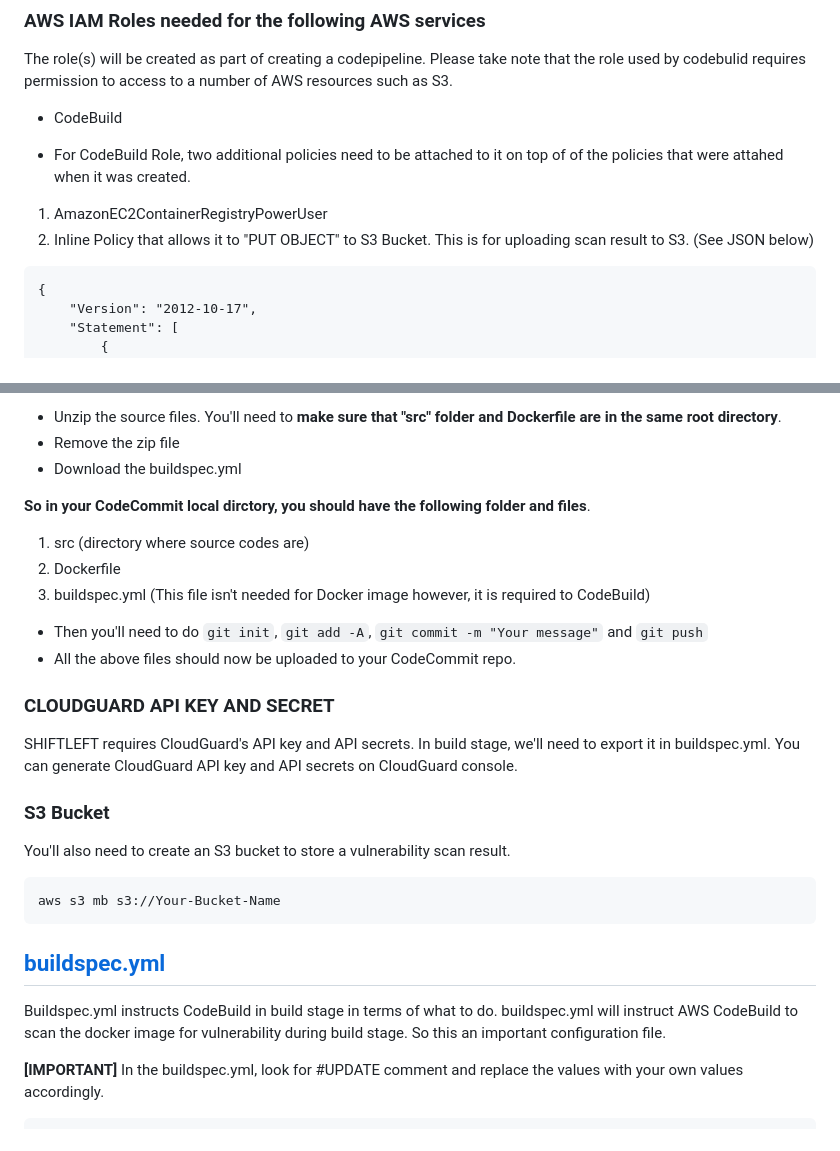
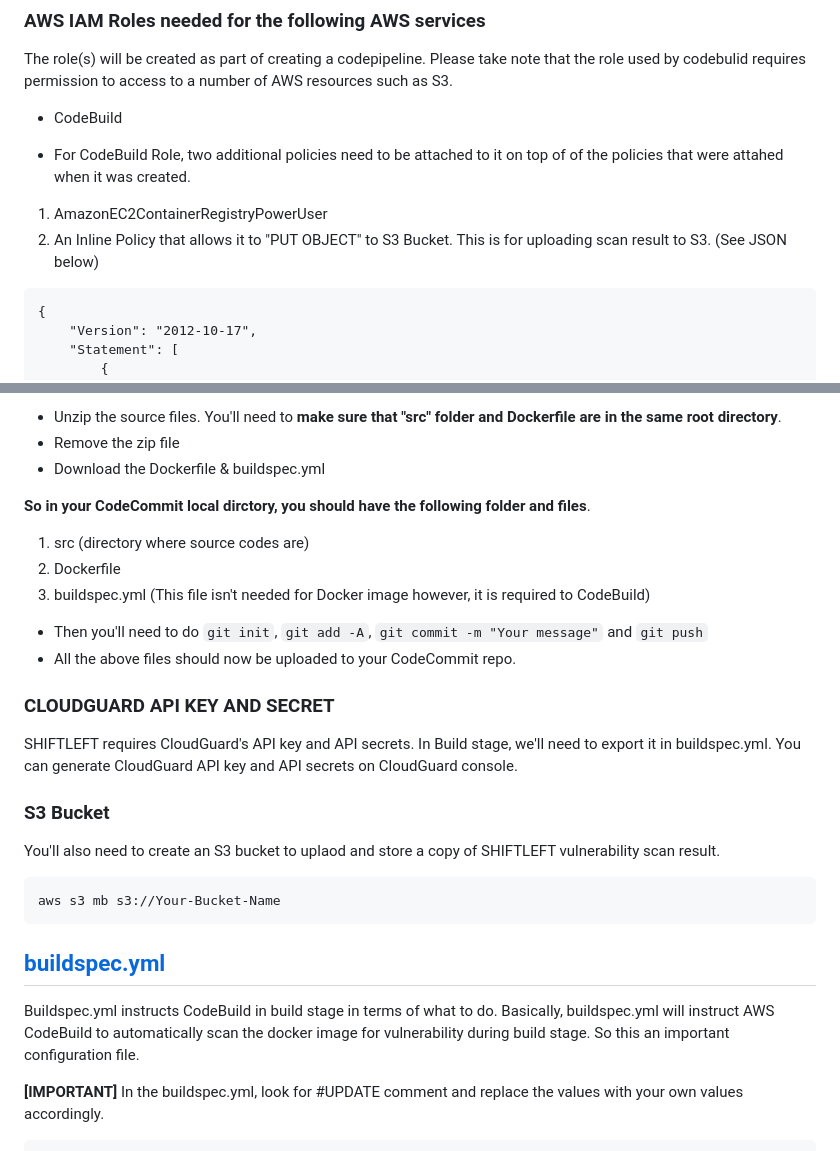
Before and after one commit to jaydenaung/CloudGuard-ShiftLeft-CICD-AWS, a Markdown page: README.md, 2 parts joined by grey strips. GitHub-like rendering.

````diff
--- a/README.md
+++ b/README.md
@@ -27,7 +27,7 @@ The role(s) will be created as part of creating a codepipeline. Please take note
 - For CodeBuild Role, two additional policies need to be attached to it on top of of the policies that were attahed when it was created.
 
 1. AmazonEC2ContainerRegistryPowerUser
-2. Inline Policy that allows it to "PUT OBJECT" to S3 Bucket. This is for uploading scan result to S3. (See JSON below)
+2. An Inline Policy that allows it to "PUT OBJECT" to S3 Bucket. This is for uploading scan result to S3. (See JSON below)
 
 ```
 {
@@ -81,7 +81,7 @@ Then you'll need to do 'git clone your codepipline repo' via either SSH or HTTP.
 
 - Unzip the source files. You'll need to **make sure that "src" folder and Dockerfile are in the same root directory**.
 - Remove the zip file
-- Download the buildspec.yml
+- Download the Dockerfile & buildspec.yml
 
 **So in your CodeCommit local dirctory, you should have the following folder and files**.
 
@@ -95,10 +95,10 @@ Then you'll need to do 'git clone your codepipline repo' via either SSH or HTTP.
 
 ### CLOUDGUARD API KEY AND SECRET
 
-SHIFTLEFT requires CloudGuard's API key and API secrets. In build stage, we'll need to export it in buildspec.yml. You can generate CloudGuard API key and API secrets on CloudGuard console.
+SHIFTLEFT requires CloudGuard's API key and API secrets. In Build stage, we'll need to export it in buildspec.yml. You can generate CloudGuard API key and API secrets on CloudGuard console.
 
 ### S3 Bucket
-You'll also need to create an S3 bucket to store a vulnerability scan result.
+You'll also need to create an S3 bucket to uplaod and store a copy of SHIFTLEFT vulnerability scan result.
 
 ```bash
 aws s3 mb s3://Your-Bucket-Name
@@ -107,7 +107,7 @@ aws s3 mb s3://Your-Bucket-Name
 
 ## [buildspec.yml](https://github.com/jaydenaung/CloudGuard-ShiftLeft-CICD-AWS/blob/main/buildspec.yml)
 
-Buildspec.yml instructs CodeBuild in build stage in terms of what to do. buildspec.yml will instruct AWS CodeBuild to scan the docker image for vulnerability during build stage. So this an important configuration file.
+Buildspec.yml instructs CodeBuild in build stage in terms of what to do. Basically, buildspec.yml will instruct AWS CodeBuild to automatically scan the docker image for vulnerability during build stage. So this an important configuration file.
 
 **[IMPORTANT]** In the buildspec.yml, look for #UPDATE comment and replace the values with your own values accordingly.
 
````
Also changed, not shown: other parts of README.md (+9 -1 lines), img/codebuild-1.png (added), img/codebuild-2.png (added), img/codebuild-3.png (added).
